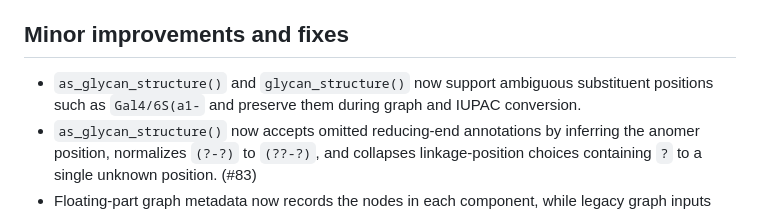
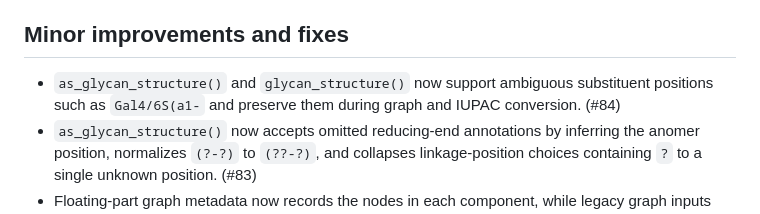
Before and after one commit to glycoverse/glyrepr, a Markdown page: NEWS.md, the part around the change. Drawn GitHub-style.

Commit message:
chore: add PR number to NEWS

```diff
--- a/NEWS.md
+++ b/NEWS.md
@@ -11,7 +11,7 @@
 
 ## Minor improvements and fixes
 
-* `as_glycan_structure()` and `glycan_structure()` now support ambiguous substituent positions such as `Gal4/6S(a1-` and preserve them during graph and IUPAC conversion.
+* `as_glycan_structure()` and `glycan_structure()` now support ambiguous substituent positions such as `Gal4/6S(a1-` and preserve them during graph and IUPAC conversion. (#84)
 * `as_glycan_structure()` now accepts omitted reducing-end annotations by inferring the anomer position, normalizes `(?-?)` to `(??-?)`, and collapses linkage-position choices containing `?` to a single unknown position. (#83)
 * Floating-part graph metadata now records the nodes in each component, while legacy graph inputs without this metadata remain supported. (#80)
 * `get_structure_level()` and `reduce_structure_level()` now treat floating candidate-parent ambiguity independently from linkage resolution; fully specified floating structures can be intact and reduced to topological resolution. (#80)
```
